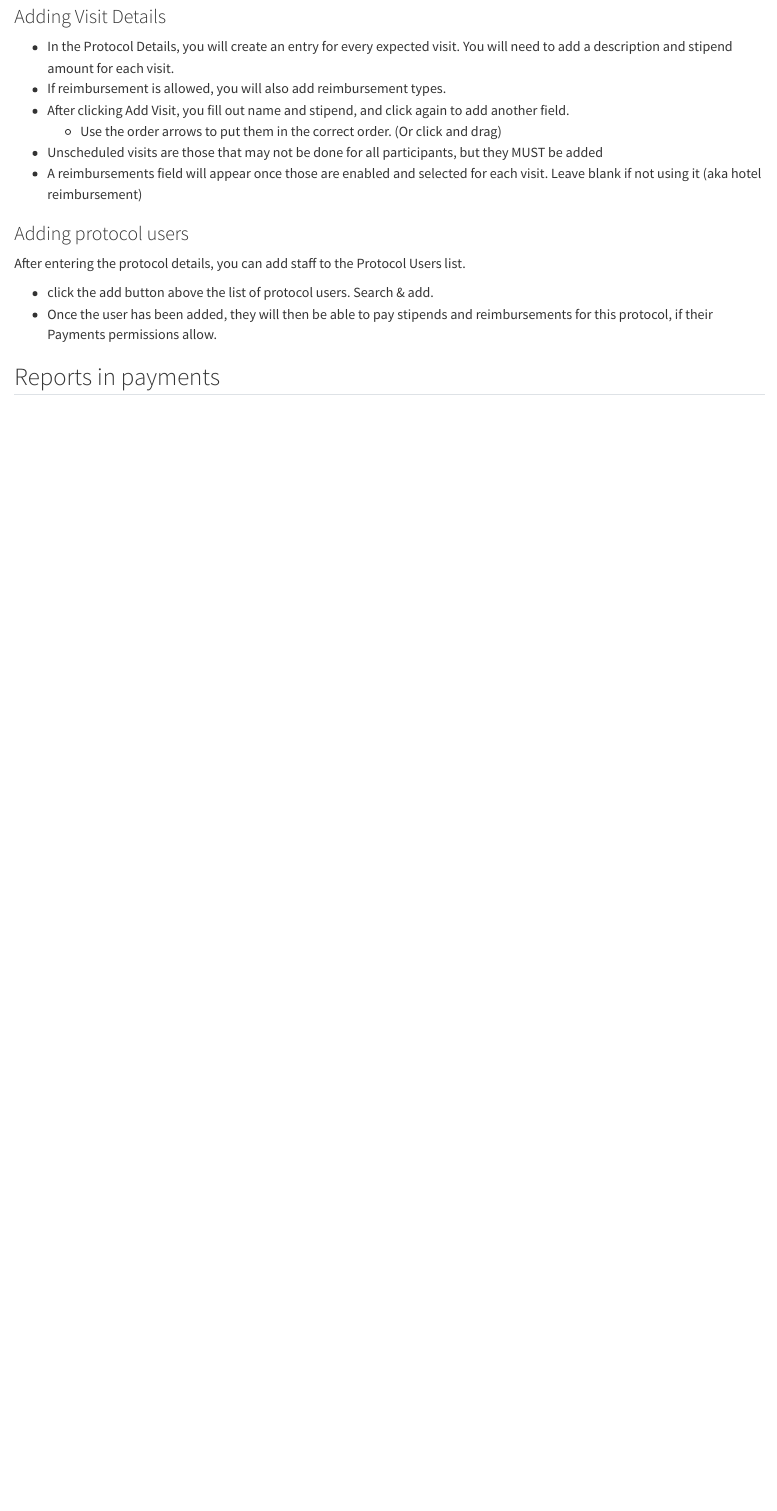
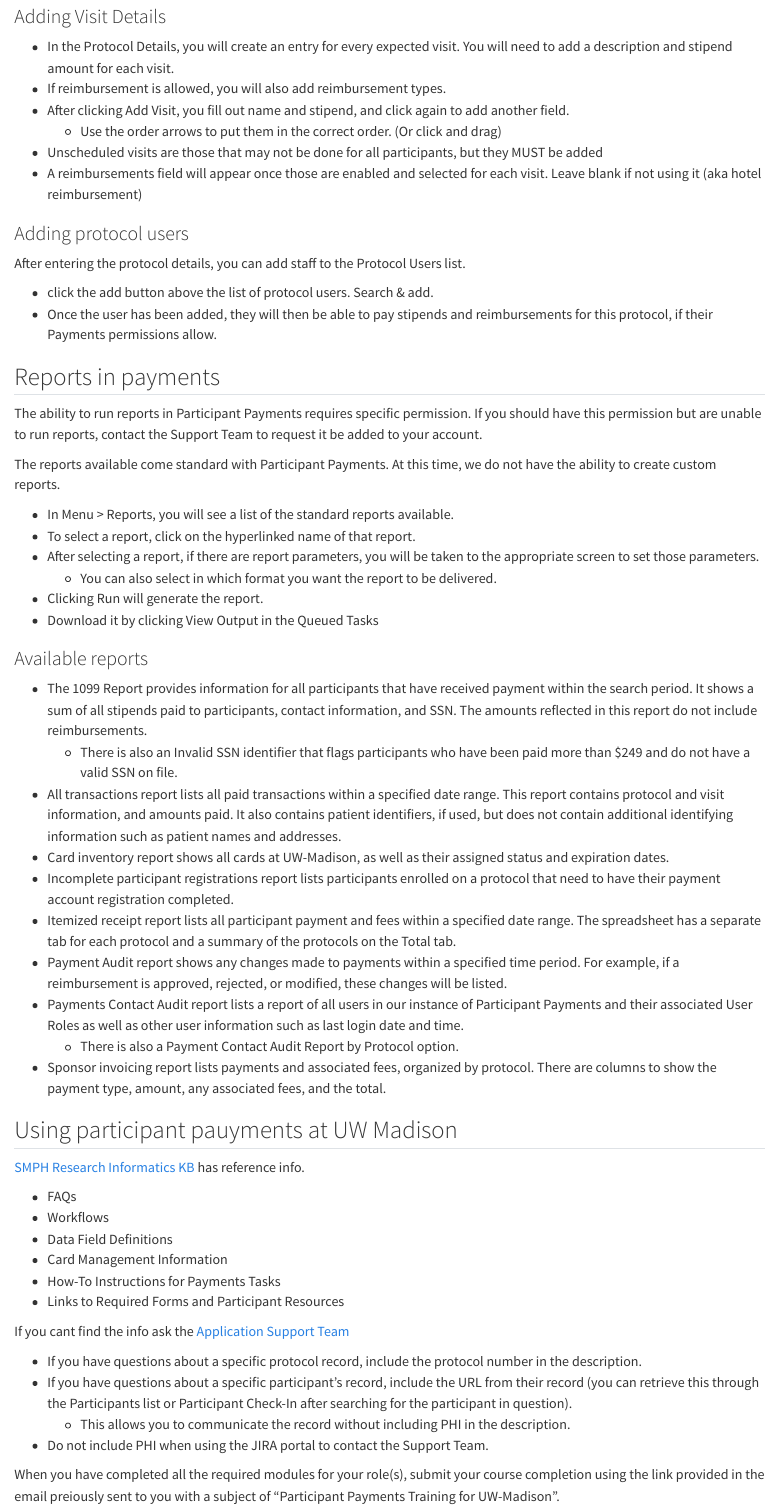
Before and after one commit to jjcurtin/docs_optimize, a Quarto document (payments.qmd): the page in a window 1100 px wide, from 8530 px down. Rendered offline with R 4.5, knitr and Pandoc in place of Quarto, with nearby package versions.

Commit message:
Further Updates

```diff
--- a/payments.qmd
+++ b/payments.qmd
@@ -349,3 +349,50 @@ After entering the protocol details, you can add staff to the Protocol Users lis
 
 
 ## Reports in payments
+
+The ability to run reports in Participant Payments requires specific permission. If you should have this permission but are unable to run reports, contact the Support Team to request it be added to your account.
+
+The reports available come standard with Participant Payments. At this time, we do not have the ability to create custom reports.
+
+* In Menu > Reports, you will see a list of the standard reports available.
+* To select a report, click on the hyperlinked name of that report.
+* After selecting a report, if there are report parameters, you will be taken to the appropriate screen to set those parameters.
+   * You can also select in which format you want the report to be delivered.
+* Clicking Run will generate the report.
+* Download it by clicking View Output in the Queued Tasks
+
+### Available reports
+
+* The 1099 Report provides information for all participants that have received payment within the search period. It shows a sum of all stipends paid to participants, contact information, and SSN. The amounts reflected in this report do not include reimbursements.
+   * There is also an Invalid SSN identifier that flags participants who have been paid more than $249 and do not have a valid SSN on file.
+* All transactions report lists all paid transactions within a specified date range. This report contains protocol and visit information, and amounts paid. It also contains patient identifiers, if used, but does not contain additional identifying information such as patient names and addresses.
+* Card inventory report shows all cards at UW-Madison, as well as their assigned status and expiration dates.
+* Incomplete participant registrations report lists participants enrolled on a protocol that need to have their payment account registration completed.
+* Itemized receipt report lists all participant payment and fees within a specified date range. The spreadsheet has a separate tab for each protocol and a summary of the protocols on the Total tab.
+* Payment Audit report shows any changes made to payments within a specified time period. For example, if a reimbursement is approved, rejected, or modified, these changes will be listed.
+* Payments Contact Audit report lists a report of all users in our instance of Participant Payments and their associated User Roles as well as other user information such as last login date and time.
+   * There is also a Payment Contact Audit Report by Protocol option.
+* Sponsor invoicing report lists payments and associated fees, organized by protocol. There are columns to show the payment type, amount, any associated fees, and the total.
+
+
+
+## Using participant pauyments at UW Madison
+
+[SMPH Research Informatics KB](https://kb.wisc.edu/smph/informatics/internal/search.php?cat=13860) has reference info.
+
+* FAQs
+* Workflows
+* Data Field Definitions
+* Card Management Information
+* How-To Instructions for Payments Tasks
+* Links to Required Forms and Participant Resources
+
+If you cant find the info ask the [Application Support Team](https://smph-navigator.atlassian.net/servicedesk/customer/portal/69/group/217)
+
+
+* If you have questions about a specific protocol record, include the protocol number in the description.
+* If you have questions about a specific participant's record, include the URL from their record (you can retrieve this through the Participants list or Participant Check-In after searching for the participant in question).
+   * This allows you to communicate the record without including PHI in the description.
+* Do not include PHI when using the JIRA portal to contact the Support Team.
+
+When you have completed all the required modules for your role(s), submit your course completion using the link provided in the email preiously sent to you with a subject of "Participant Payments Training for UW-Madison".
```
Also changed, not shown: oncore.qmd (+3 -0 lines).
